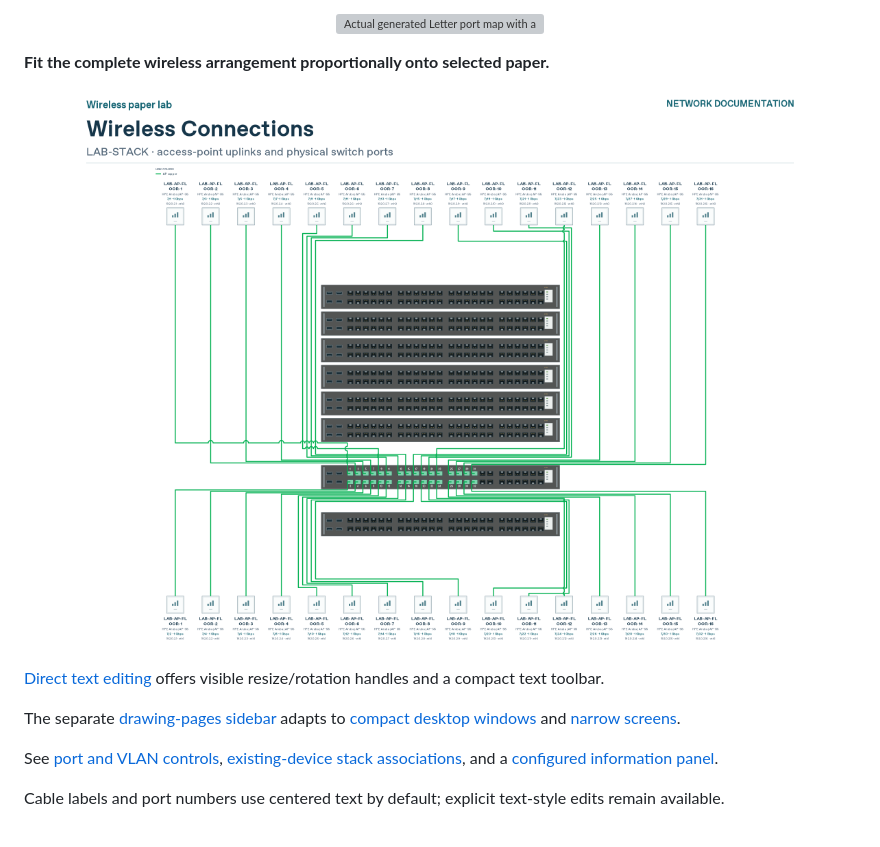
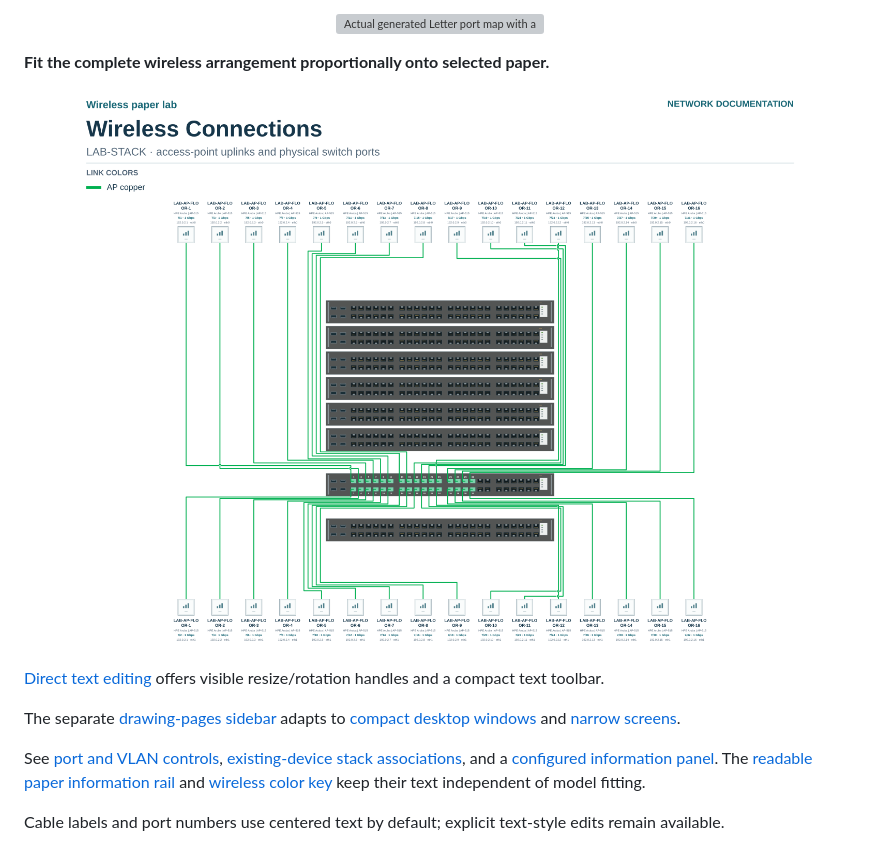
Before and after one commit to TechSavage1989/NetworkDiagramStudio, a Markdown page: README.md, the part around the change. GitHub-like rendering; pictures changed too: docs/images/wireless-paper.png; grey boxes are pictures that could not be loaded.

Commit message:
Wire delegated viewer focus and refresh verified paper readability captures

```diff
--- a/README.md
+++ b/README.md
@@ -74,7 +74,7 @@ Network engineers can use the Windows application or the offline browser edition
 
 The separate [drawing-pages sidebar](docs/images/pages-sidebar.png) adapts to [compact desktop windows](docs/images/pages-sidebar-compact.png) and [narrow screens](docs/images/pages-sidebar-narrow.png).
 
-See [port and VLAN controls](docs/images/port-vlan-controls.png), [existing-device stack associations](docs/images/device-stacks.png), and a [configured information panel](docs/images/panel-content.png).
+See [port and VLAN controls](docs/images/port-vlan-controls.png), [existing-device stack associations](docs/images/device-stacks.png), and a [configured information panel](docs/images/panel-content.png). The [readable paper information rail](docs/images/panel-paper-readable.png) and [wireless color key](docs/images/wireless-paper-key.png) keep their text independent of model fitting.
 
 Cable labels and port numbers use centered text by default; explicit text-style edits remain available.
 
```
Also changed, not shown: AGENTS.md (+2 -0 lines), DEVELOPMENT_HANDOFF.md (+19 -0 lines), docs/images/panel-paper-readable.png (added), docs/images/wireless-paper-key.png (added), 3 other files.
